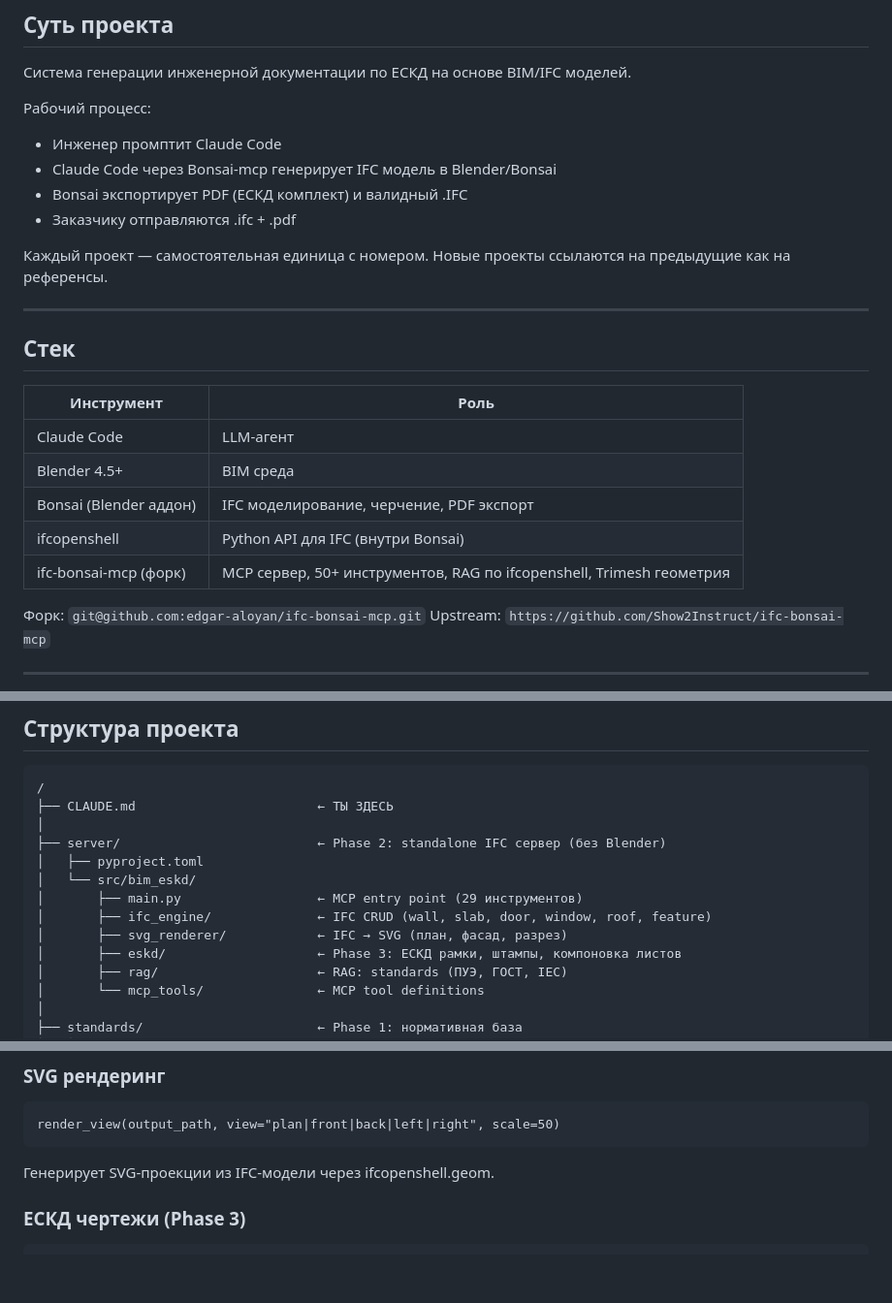
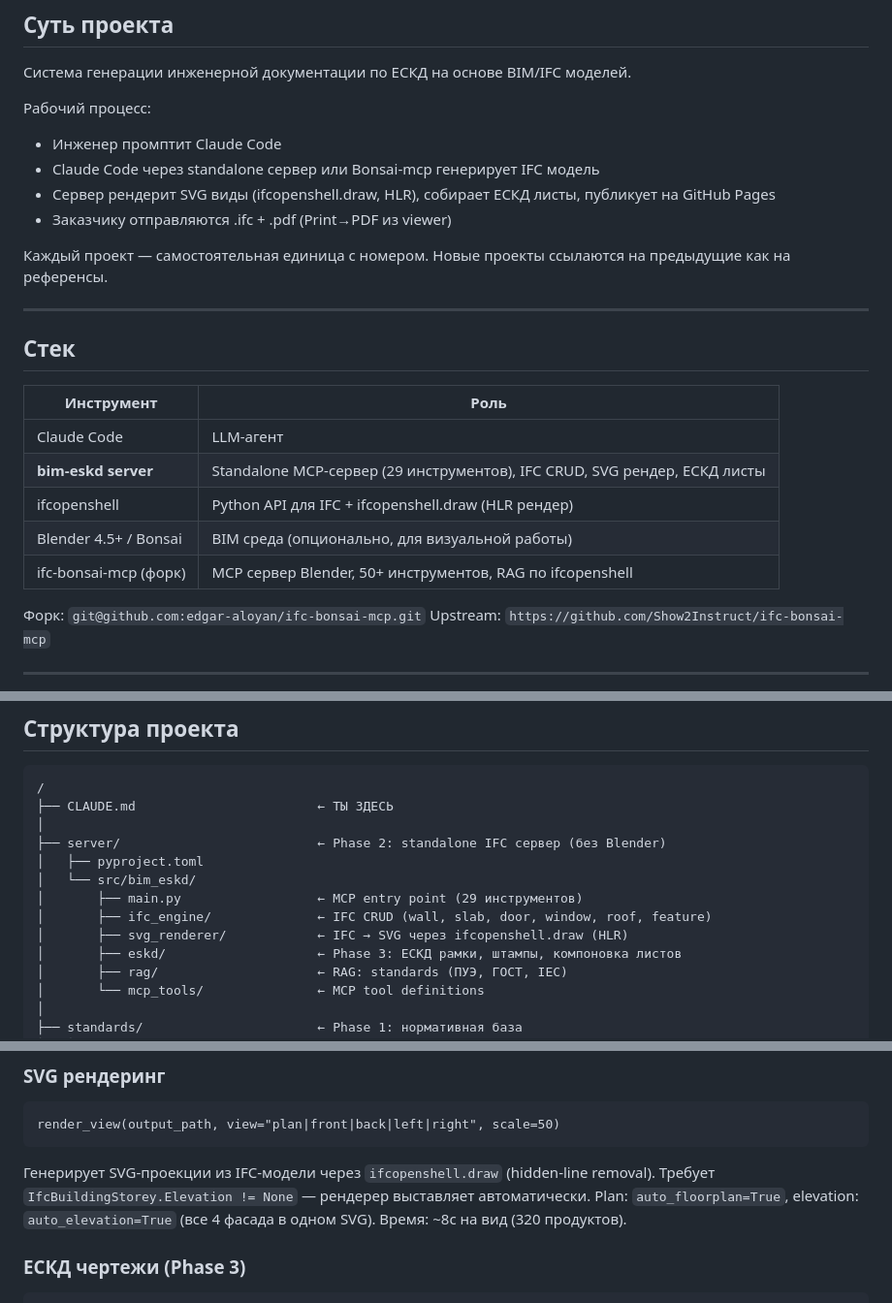
Before and after one commit to edgar-aloyan/bim-eskd, a Markdown page: CLAUDE.md, 3 parts joined by grey strips. Shown at 97% size. Drawn GitHub-style; blank space fills up the shorter version.

Commit message:
Update CLAUDE.md (ifcopenshell.draw, standalone server priority) + add 001 README
Co-Authored-By: Claude Opus 4.6 <noreply@anthropic.com>

````diff
--- a/CLAUDE.md
+++ b/CLAUDE.md
@@ -10,9 +10,9 @@
 
 Рабочий процесс:
 - Инженер промптит Claude Code
-- Claude Code через Bonsai-mcp генерирует IFC модель в Blender/Bonsai
-- Bonsai экспортирует PDF (ЕСКД комплект) и валидный .IFC
-- Заказчику отправляются .ifc + .pdf
+- Claude Code через standalone сервер или Bonsai-mcp генерирует IFC модель
+- Сервер рендерит SVG виды (ifcopenshell.draw, HLR), собирает ЕСКД листы, публикует на GitHub Pages
+- Заказчику отправляются .ifc + .pdf (Print→PDF из viewer)
 
 Каждый проект — самостоятельная единица с номером. Новые проекты ссылаются на предыдущие как на референсы.
 
@@ -23,10 +23,10 @@
 | Инструмент | Роль |
 |---|---|
 | Claude Code | LLM-агент |
-| Blender 4.5+ | BIM среда |
-| Bonsai (Blender аддон) | IFC моделирование, черчение, PDF экспорт |
-| ifcopenshell | Python API для IFC (внутри Bonsai) |
-| ifc-bonsai-mcp (форк) | MCP сервер, 50+ инструментов, RAG по ifcopenshell, Trimesh геометрия |
+| **bim-eskd server** | Standalone MCP-сервер (29 инструментов), IFC CRUD, SVG рендер, ЕСКД листы |
+| ifcopenshell | Python API для IFC + ifcopenshell.draw (HLR рендер) |
+| Blender 4.5+ / Bonsai | BIM среда (опционально, для визуальной работы) |
+| ifc-bonsai-mcp (форк) | MCP сервер Blender, 50+ инструментов, RAG по ifcopenshell |
 
 Форк: `git@github.com:edgar-aloyan/ifc-bonsai-mcp.git`
 Upstream: `https://github.com/Show2Instruct/ifc-bonsai-mcp`
@@ -115,7 +115,7 @@ find ~/.config/blender/4.5/scripts/addons/blender_addon -name "__pycache__" -exe
 │   └── src/bim_eskd/
 │       ├── main.py                  ← MCP entry point (29 инструментов)
 │       ├── ifc_engine/              ← IFC CRUD (wall, slab, door, window, roof, feature)
-│       ├── svg_renderer/            ← IFC → SVG (план, фасад, разрез)
+│       ├── svg_renderer/            ← IFC → SVG через ifcopenshell.draw (HLR)
 │       ├── eskd/                    ← Phase 3: ЕСКД рамки, штампы, компоновка листов
 │       ├── rag/                     ← RAG: standards (ПУЭ, ГОСТ, IEC)
 │       └── mcp_tools/               ← MCP tool definitions
@@ -292,7 +292,10 @@ BIM_ESKD_IFC_PATH=../projects/001_server_container/model.ifc .venv/bin/python -m
 render_view(output_path, view="plan|front|back|left|right", scale=50)
 ```
 
-Генерирует SVG-проекции из IFC-модели через ifcopenshell.geom.
+Генерирует SVG-проекции из IFC-модели через `ifcopenshell.draw` (hidden-line removal).
+Требует `IfcBuildingStorey.Elevation != None` — рендерер выставляет автоматически.
+Plan: `auto_floorplan=True`, elevation: `auto_elevation=True` (все 4 фасада в одном SVG).
+Время: ~8с на вид (320 продуктов).
 
 ### ЕСКД чертежи (Phase 3)
 
````
Also changed, not shown: other parts of CLAUDE.md (+2 -2 lines), projects/001_server_container/README.md (added, +66 -0 lines).
